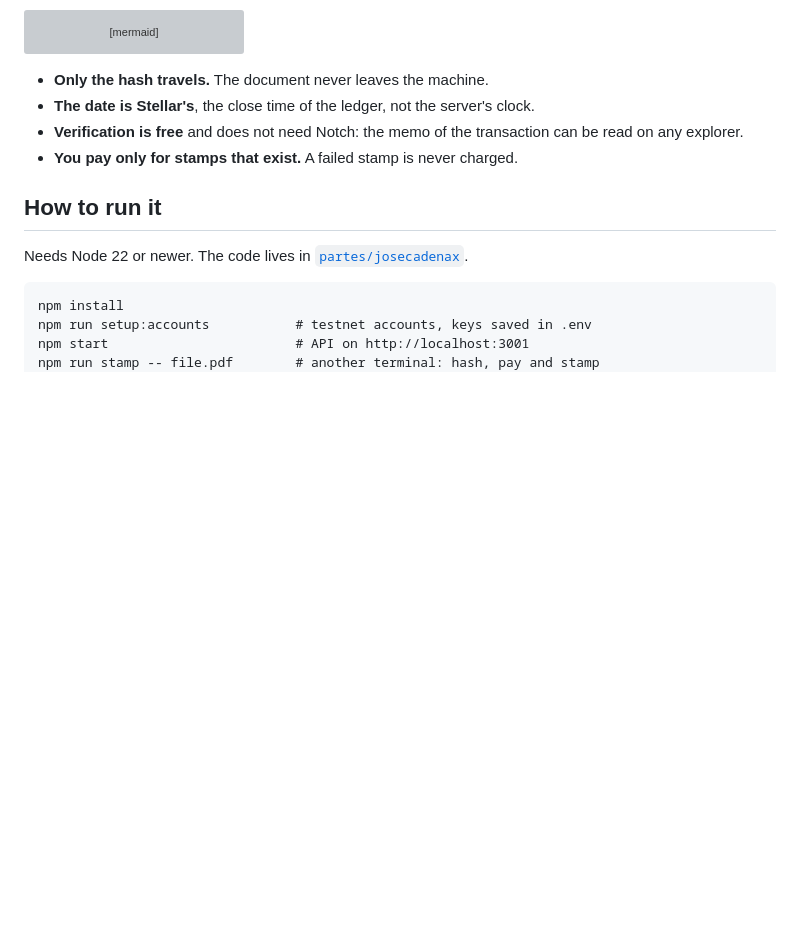
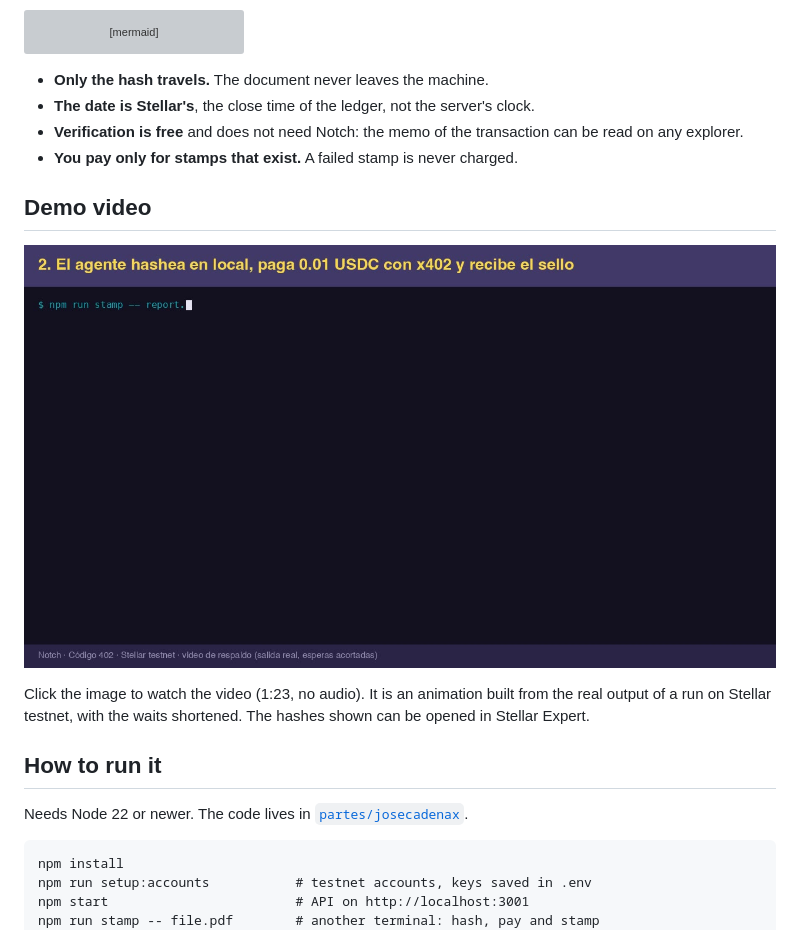
Before and after one commit to josecadenax/notch, a Markdown page: README.en.md, the part around the change. Rendered like a GitHub page; pictures changed too: docs/assets/demo/notch-demo-poster.jpg (added); blank space fills up the shorter version; grey boxes are pictures that could not be loaded.

```diff
--- a/README.en.md
+++ b/README.en.md
@@ -45,6 +45,12 @@ sequenceDiagram
 - **Verification is free** and does not need Notch: the memo of the transaction can be read on any explorer.
 - **You pay only for stamps that exist.** A failed stamp is never charged.
 
+## Demo video
+
+[![Demo video](docs/assets/demo/notch-demo-poster.jpg)](https://github.com/josecadenax/notch/blob/main/docs/assets/demo/notch-demo-backup.mp4)
+
+Click the image to watch the video (1:23, no audio). It is an animation built from the real output of a run on Stellar testnet, with the waits shortened. The hashes shown can be opened in Stellar Expert.
+
 ## How to run it
 
 Needs Node 22 or newer. The code lives in [`partes/josecadenax`](partes/josecadenax/README.md).
```
Also changed, not shown: README.md (+6 -0 lines), docs/demo.md (+1 -1 lines), 1 other file.
